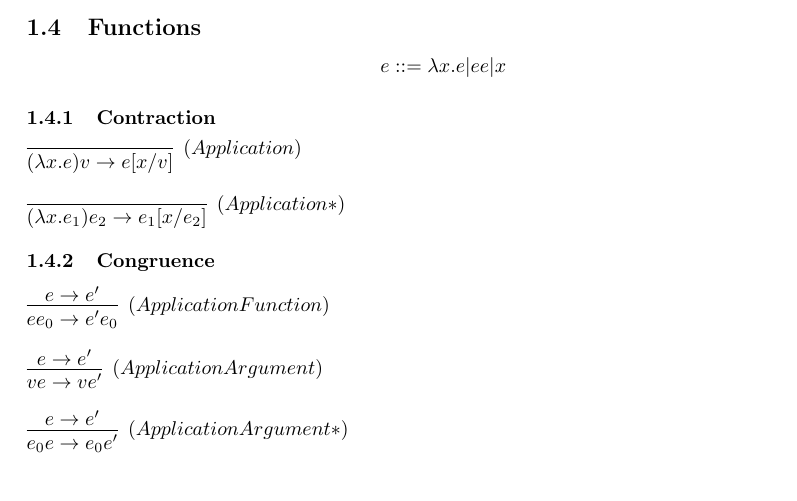
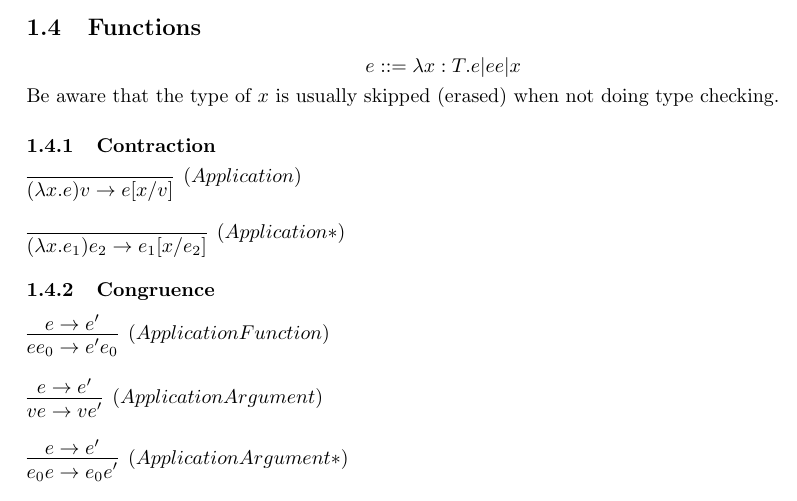
Before and after one commit to pSub/tpl-notes, a LaTeX document (notes.tex): part of page 3 of 5, cut so that both start at the same text. Compiled offline with pdfLaTeX.

Commit message:
add some note about types in

```diff
--- a/notes.tex
+++ b/notes.tex
@@ -117,7 +117,8 @@ These kinda require Arithmetics and Booleans as a base.
 
 
 \subsection{Functions}
-\[e ::= λx. e | e e | x\]
+\[e ::= λx:T. e | e e | x\]
+Be aware that the type of $x$ is usually skipped (erased) when not doing type checking.
 
 \subsubsection{Contraction}
 \infer[(Application)]{(λx. e) v → e[x/v]}{} \vspace{1em}
```
